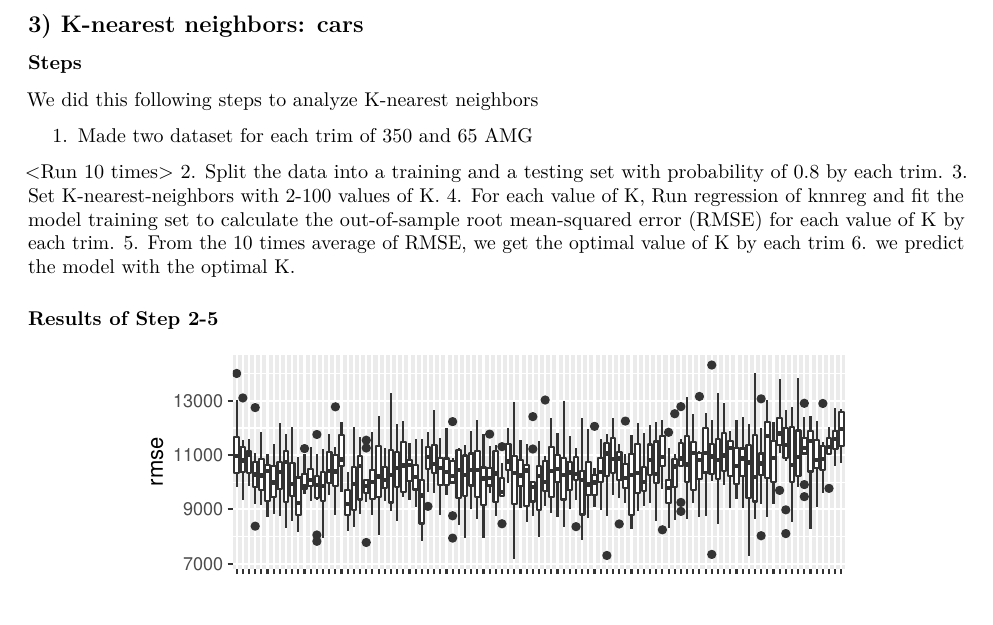
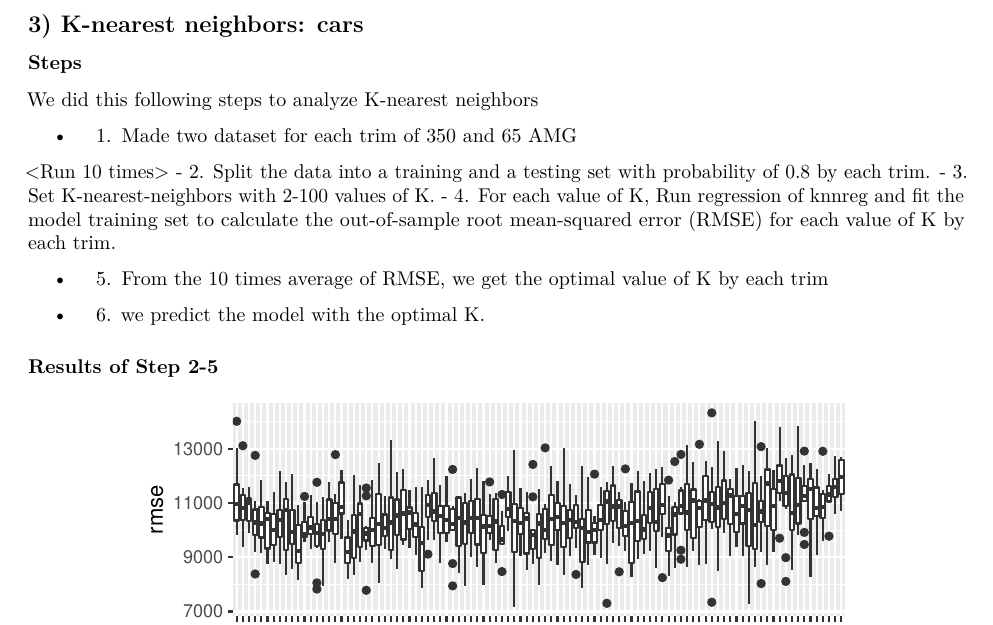
Before and after one commit to THashimoto27/exercise1, an R Markdown document (Exercises1.Rmd): part of page 6 of 7, cut so that both start at the same text. The pictures show the output file Exercises1.pdf that the author committed with the source.

Commit message:
correct some points

```diff
--- a/Exercises1.Rmd
+++ b/Exercises1.Rmd
@@ -3,7 +3,8 @@ title: "Exercise 1"
 author: "Takehiro Hashimoto"
 date: "`r Sys.Date()`"
 output:
-  md_document: default
+  pdf_document: default
+
 ---
 <!--   pdf_document: default
  md_document -->
@@ -133,15 +134,16 @@ From the above graph, the average age of Olympic swimmers has increased over tim
 ### Steps
 We did this following steps to analyze K-nearest neighbors
 
-1. Made two dataset for each trim of 350 and 65 AMG
+- 1. Made two dataset for each trim of 350 and 65 AMG
 
 <Run 10 times>
-2. Split the data into a training and a testing set with probability of 0.8 by each trim.
-3. Set K-nearest-neighbors with 2-100 values of K.
-4. For each value of K, Run regression of knnreg and fit the model training set to calculate the out-of-sample root mean-squared error (RMSE) for each value of K by each trim.
+- 2. Split the data into a training and a testing set with probability of 0.8 by each trim.
+- 3. Set K-nearest-neighbors with 2-100 values of K.
+- 4. For each value of K, Run regression of knnreg and fit the model training set to calculate the out-of-sample root mean-squared error (RMSE) for each value of K by each trim.
 <up to this>
-5. From the 10 times average of RMSE, we get the optimal value of K by each trim
-6. we predict the model with the optimal K.
+
+- 5. From the 10 times average of RMSE, we get the optimal value of K by each trim
+- 6. we predict the model with the optimal K.
 
 ### Results of Step 2-5
 
```
Also changed, not shown: Exercises1.md, Exercises1.pdf.
